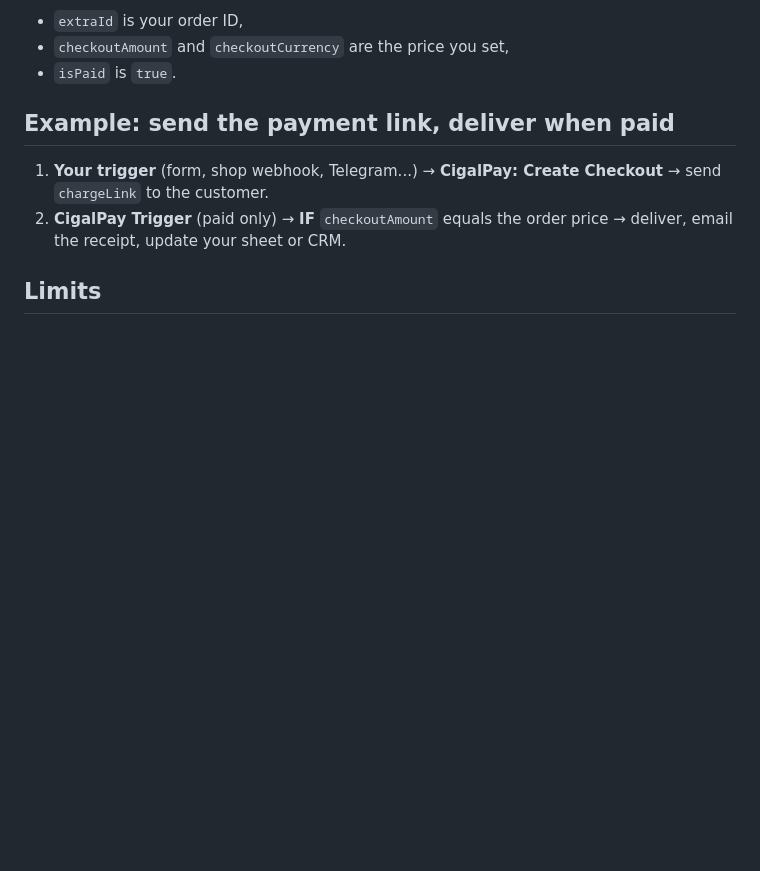
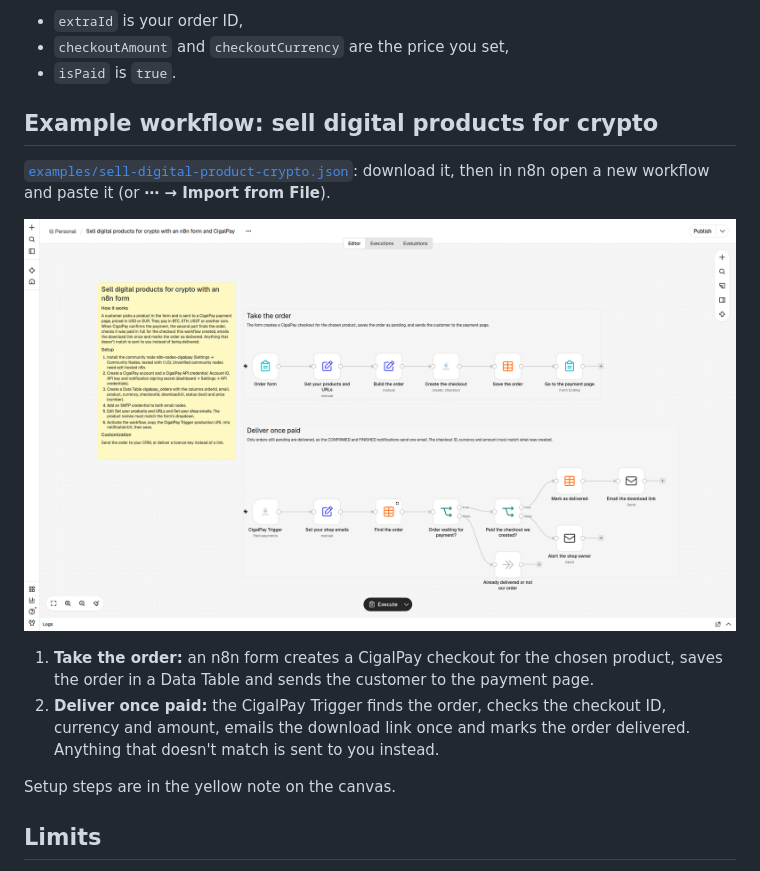
Before and after one commit to cigalpay/n8n-nodes-cigalpay, a Markdown page: README.md, the part around the change. Rendered like a GitHub page; pictures changed too: examples/sell-digital-product-crypto.png (added); blank space fills up the shorter version.

```diff
--- a/README.md
+++ b/README.md
@@ -51,10 +51,16 @@ Anyone can create a checkout with your Account ID and an order reference. Before
 - `checkoutAmount` and `checkoutCurrency` are the price you set,
 - `isPaid` is `true`.
 
-## Example: send the payment link, deliver when paid
+## Example workflow: sell digital products for crypto
 
-1. **Your trigger** (form, shop webhook, Telegram...) → **CigalPay: Create Checkout** → send `chargeLink` to the customer.
-2. **CigalPay Trigger** (paid only) → **IF** `checkoutAmount` equals the order price → deliver, email the receipt, update your sheet or CRM.
+[`examples/sell-digital-product-crypto.json`](examples/sell-digital-product-crypto.json): download it, then in n8n open a new workflow and paste it (or **⋯ → Import from File**).
+
+![Sell digital products for crypto](examples/sell-digital-product-crypto.png)
+
+1. **Take the order:** an n8n form creates a CigalPay checkout for the chosen product, saves the order in a Data Table and sends the customer to the payment page.
+2. **Deliver once paid:** the CigalPay Trigger finds the order, checks the checkout ID, currency and amount, emails the download link once and marks the order delivered. Anything that doesn't match is sent to you instead.
+
+Setup steps are in the yellow note on the canvas.
 
 ## Limits
 
```
Also changed, not shown: 1 other file.
